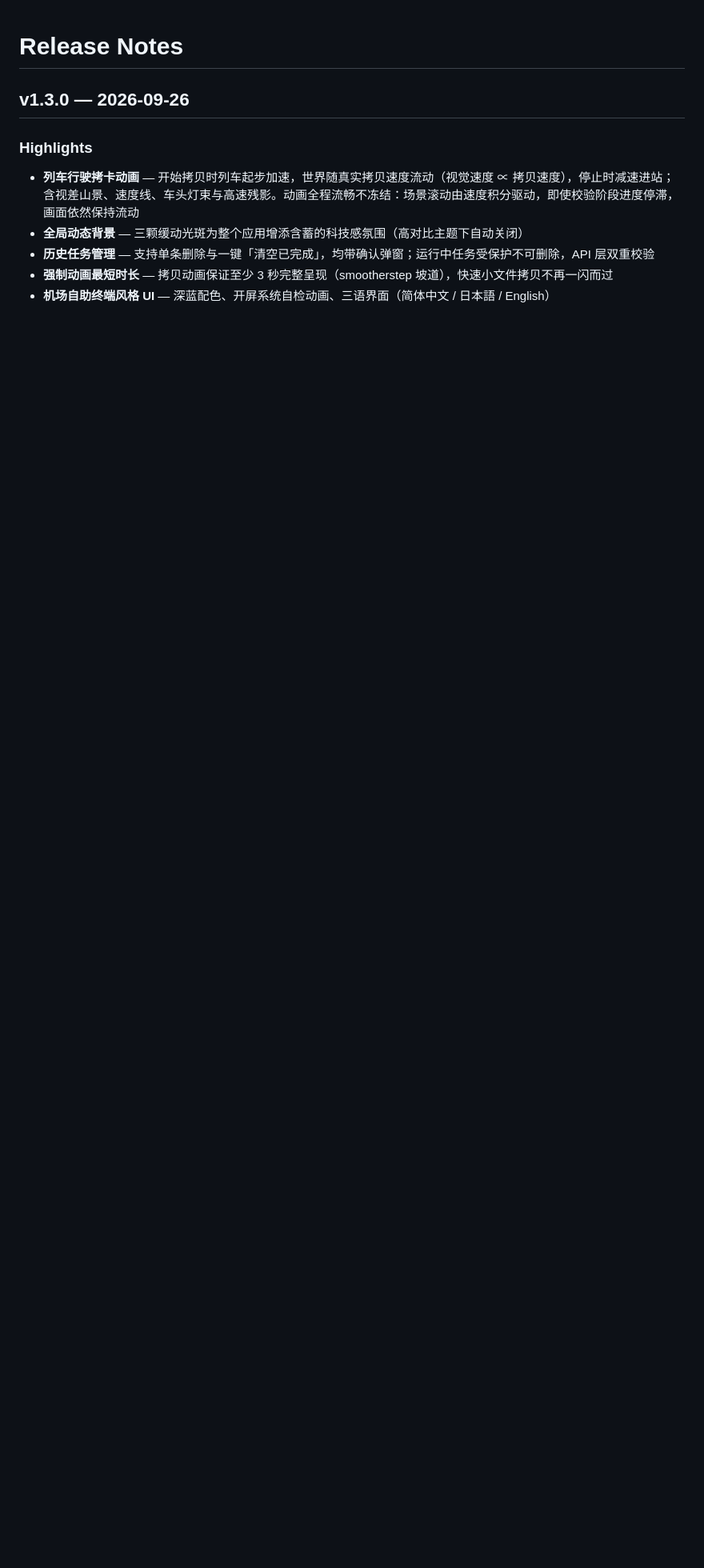
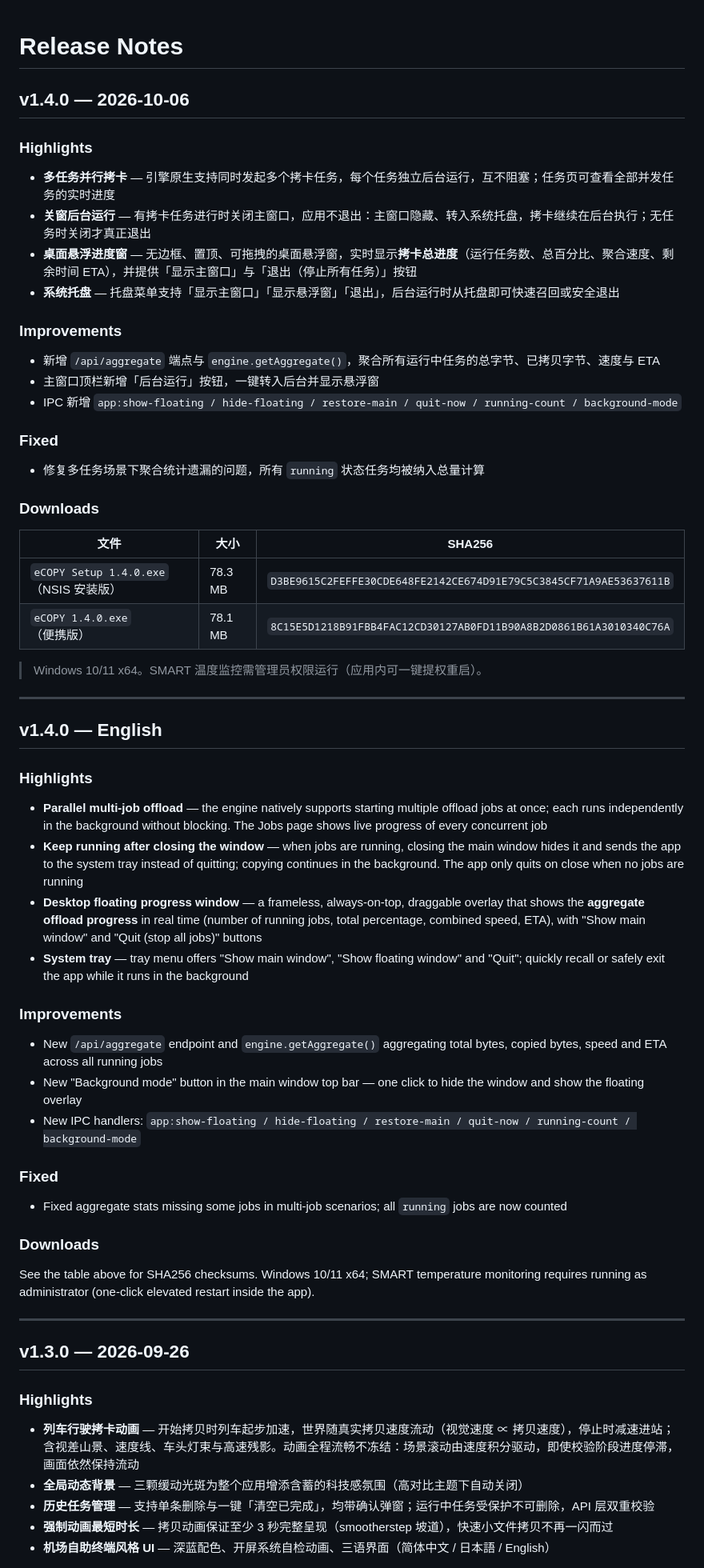
Before and after one commit to Zhonking/eCOPY, a Markdown page: RELEASE_NOTES.md, the part around the change. Shown at 80% size. Rendered like a GitHub page; blank space fills up the shorter version.

```diff
--- a/RELEASE_NOTES.md
+++ b/RELEASE_NOTES.md
@@ -1,4 +1,59 @@
 # Release Notes
+
+## v1.4.0 — 2026-10-06
+
+### Highlights
+
+- **多任务并行拷卡** — 引擎原生支持同时发起多个拷卡任务，每个任务独立后台运行，互不阻塞；任务页可查看全部并发任务的实时进度
+- **关窗后台运行** — 有拷卡任务进行时关闭主窗口，应用不退出：主窗口隐藏、转入系统托盘，拷卡继续在后台执行；无任务时关闭才真正退出
+- **桌面悬浮进度窗** — 无边框、置顶、可拖拽的桌面悬浮窗，实时显示**拷卡总进度**（运行任务数、总百分比、聚合速度、剩余时间 ETA），并提供「显示主窗口」与「退出（停止所有任务）」按钮
+- **系统托盘** — 托盘菜单支持「显示主窗口」「显示悬浮窗」「退出」，后台运行时从托盘即可快速召回或安全退出
+
+### Improvements
+
+- 新增 `/api/aggregate` 端点与 `engine.getAggregate()`，聚合所有运行中任务的总字节、已拷贝字节、速度与 ETA
+- 主窗口顶栏新增「后台运行」按钮，一键转入后台并显示悬浮窗
+- IPC 新增 `app:show-floating / hide-floating / restore-main / quit-now / running-count / background-mode`
+
+### Fixed
+
+- 修复多任务场景下聚合统计遗漏的问题，所有 `running` 状态任务均被纳入总量计算
+
+### Downloads
+
+| 文件 | 大小 | SHA256 |
+|---|---|---|
+| `eCOPY Setup 1.4.0.exe`（NSIS 安装版） | 78.3 MB | `D3BE9615C2FEFFE30CDE648FE2142CE674D91E79C5C3845CF71A9AE53637611B` |
+| `eCOPY 1.4.0.exe`（便携版） | 78.1 MB | `8C15E5D1218B91FBB4FAC12CD30127AB0FD11B90A8B2D0861B61A3010340C76A` |
+
+> Windows 10/11 x64。SMART 温度监控需管理员权限运行（应用内可一键提权重启）。
+
+---
+
+## v1.4.0 — English
+
+### Highlights
+
+- **Parallel multi-job offload** — the engine natively supports starting multiple offload jobs at once; each runs independently in the background without blocking. The Jobs page shows live progress of every concurrent job
+- **Keep running after closing the window** — when jobs are running, closing the main window hides it and sends the app to the system tray instead of quitting; copying continues in the background. The app only quits on close when no jobs are running
+- **Desktop floating progress window** — a frameless, always-on-top, draggable overlay that shows the **aggregate offload progress** in real time (number of running jobs, total percentage, combined speed, ETA), with "Show main window" and "Quit (stop all jobs)" buttons
+- **System tray** — tray menu offers "Show main window", "Show floating window" and "Quit"; quickly recall or safely exit the app while it runs in the background
+
+### Improvements
+
+- New `/api/aggregate` endpoint and `engine.getAggregate()` aggregating total bytes, copied bytes, speed and ETA across all running jobs
+- New "Background mode" button in the main window top bar — one click to hide the window and show the floating overlay
+- New IPC handlers: `app:show-floating / hide-floating / restore-main / quit-now / running-count / background-mode`
+
+### Fixed
+
+- Fixed aggregate stats missing some jobs in multi-job scenarios; all `running` jobs are now counted
+
+### Downloads
+
+See the table above for SHA256 checksums. Windows 10/11 x64; SMART temperature monitoring requires running as administrator (one-click elevated restart inside the app).
+
+---
 
 ## v1.3.0 — 2026-09-26
 
```
Also changed, not shown: README.md (+3 -0 lines), README_EN.md (+3 -0 lines).
